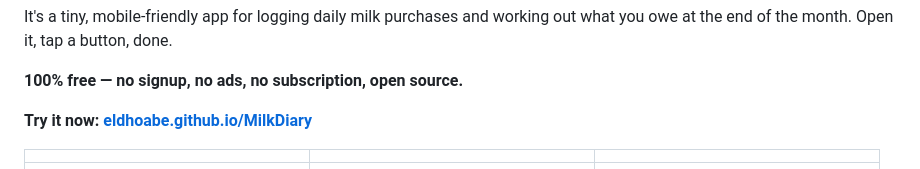
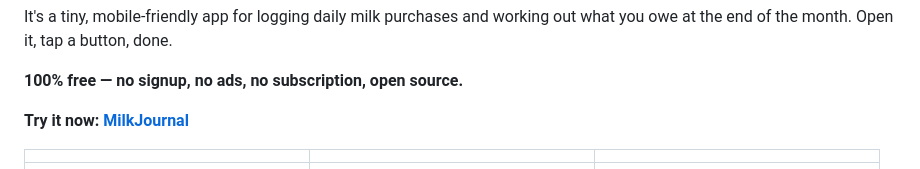
Before and after one commit to eldhoabe/MilkDiary, a Markdown page: README.md, the part around one of its changes. GitHub-like rendering.

Commit message:
Update links from MilkDiary to MilkJournal

```diff
--- a/README.md
+++ b/README.md
@@ -15,7 +15,7 @@ done.
 
 **100% free — no signup, no ads, no subscription, open source.**
 
-**Try it now: [eldhoabe.github.io/MilkDiary](https://eldhoabe.github.io/MilkDiary/)**
+**Try it now: [MilkJournal](https://milkjournal.in/)**
 
 | | | |
 |---|---|---|
```
Also changed, not shown: other parts of README.md (+1 -1 lines).
